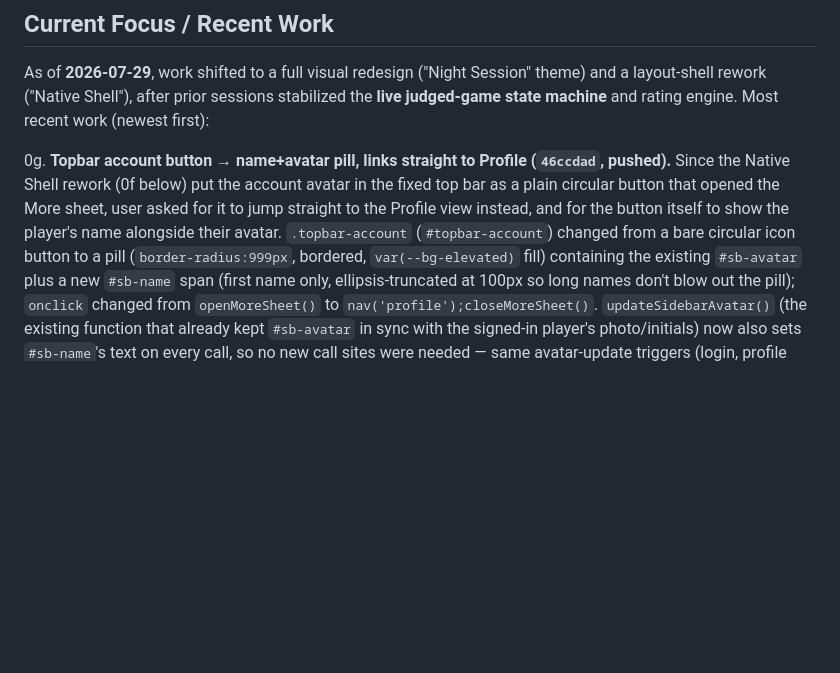
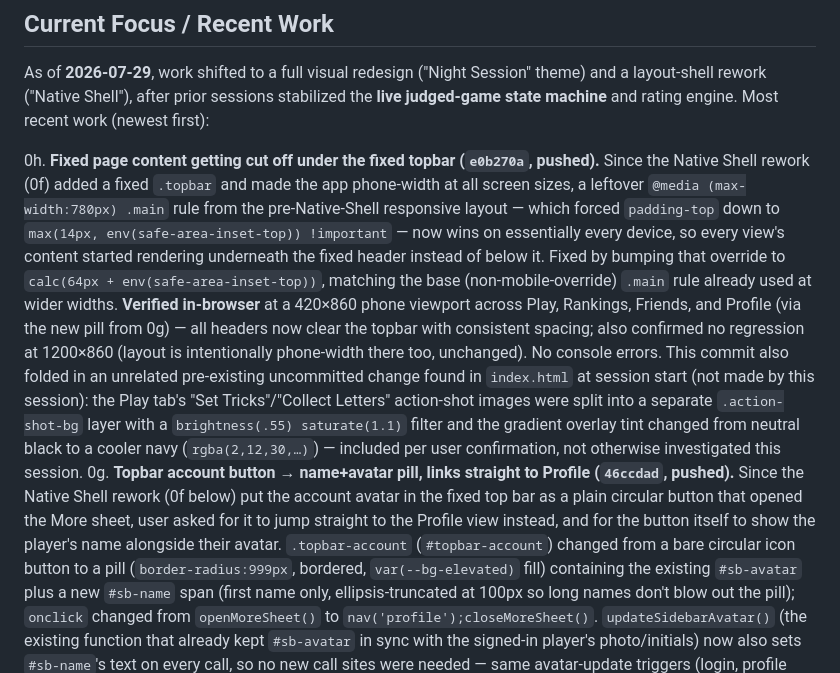
Before and after one commit to ashtonattar/ski-rank, a Markdown page: PROJECT_STATUS.md, the part around one of its changes. Rendered like a GitHub page; blank space fills up the shorter version.

Commit message:
Document topbar-cutoff fix in PROJECT_STATUS.md
Co-Authored-By: Claude Sonnet 5 <noreply@anthropic.com>

```diff
--- a/PROJECT_STATUS.md
+++ b/PROJECT_STATUS.md
@@ -40,6 +40,7 @@
 
 As of **2026-07-29**, work shifted to a full visual redesign ("Night Session" theme) and a layout-shell rework ("Native Shell"), after prior sessions stabilized the **live judged-game state machine** and rating engine. Most recent work (newest first):
 
+0h. **Fixed page content getting cut off under the fixed topbar (`e0b270a`, pushed).** Since the Native Shell rework (0f) added a fixed `.topbar` and made the app phone-width at all screen sizes, a leftover `@media (max-width:780px) .main` rule from the pre-Native-Shell responsive layout — which forced `padding-top` down to `max(14px, env(safe-area-inset-top)) !important` — now wins on essentially every device, so every view's content started rendering underneath the fixed header instead of below it. Fixed by bumping that override to `calc(64px + env(safe-area-inset-top))`, matching the base (non-mobile-override) `.main` rule already used at wider widths. **Verified in-browser** at a 420×860 phone viewport across Play, Rankings, Friends, and Profile (via the new pill from 0g) — all headers now clear the topbar with consistent spacing; also confirmed no regression at 1200×860 (layout is intentionally phone-width there too, unchanged). No console errors. This commit also folded in an unrelated pre-existing uncommitted change found in `index.html` at session start (not made by this session): the Play tab's "Set Tricks"/"Collect Letters" action-shot images were split into a separate `.action-shot-bg` layer with a `brightness(.55) saturate(1.1)` filter and the gradient overlay tint changed from neutral black to a cooler navy (`rgba(2,12,30,…)`) — included per user confirmation, not otherwise investigated this session.
 0g. **Topbar account button → name+avatar pill, links straight to Profile (`46ccdad`, pushed).** Since the Native Shell rework (0f below) put the account avatar in the fixed top bar as a plain circular button that opened the More sheet, user asked for it to jump straight to the Profile view instead, and for the button itself to show the player's name alongside their avatar. `.topbar-account` (`#topbar-account`) changed from a bare circular icon button to a pill (`border-radius:999px`, bordered, `var(--bg-elevated)` fill) containing the existing `#sb-avatar` plus a new `#sb-name` span (first name only, ellipsis-truncated at 100px so long names don't blow out the pill); `onclick` changed from `openMoreSheet()` to `nav('profile');closeMoreSheet()`. `updateSidebarAvatar()` (the existing function that already kept `#sb-avatar` in sync with the signed-in player's photo/initials) now also sets `#sb-name`'s text on every call, so no new call sites were needed — same avatar-update triggers (login, profile save, snapshot refresh) now also keep the name current.
 0f. **Layout rework — "Native Shell" (bottom tab bar + FAB), committed.** After the Night Session theme pass, user asked to explore app-shell layouts; presented 3 options (Icon Rail / Command Bar / Native Shell) as a Claude artifact, user picked **Native Shell** and asked to have it built into the real app.
    - **Structural change:** replaced the fixed 235px left `<nav class="sidebar">` entirely with: a slim fixed `.topbar` (wordmark + tappable account avatar), a fixed bottom `.tabbar` (Play / Rank / Explore / Friends / More, all reusing the existing `.nav-btn` class and `data-view` attributes) with a notched circular `.fab` ("New Duel", jumps to `live-game` from anywhere), and a slide-up `.more-sheet` (Inbox, Riders, Log a Game, Tourneys, Profile, plus the account row/sign-out that used to live in the sidebar footer). `.main` is now a centered, always-phone-width column (`max-width:480px`) rather than filling the remaining desktop width — a deliberate trade-off from the mockup (sacrifices desktop screen real estate for a native-app feel), not an oversight.
```
Also changed, not shown: other parts of PROJECT_STATUS.md (+1 -1 lines).
